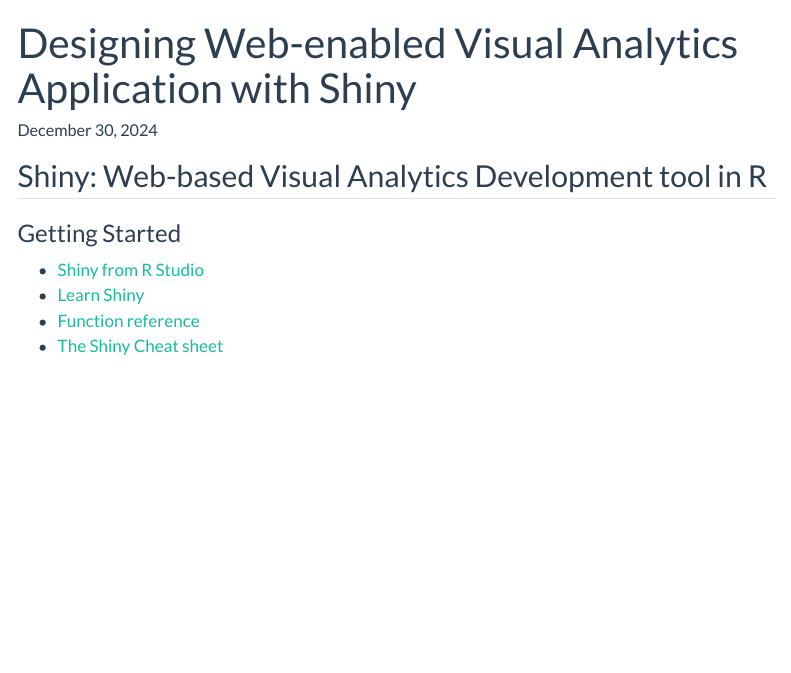
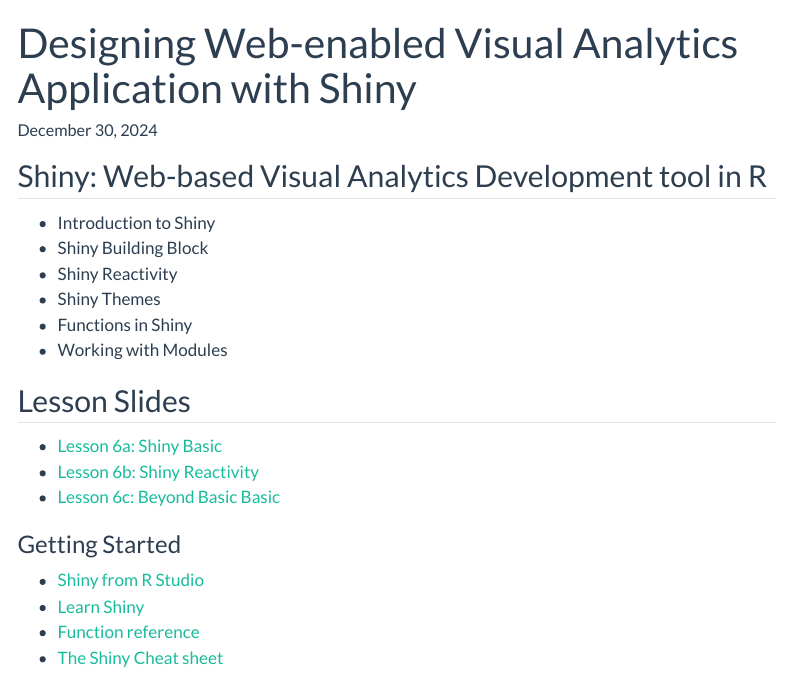
Before and after one commit to tskam/ISSS608-AY2024-25Jan, a Quarto document (outline/Lesson06_outline.qmd): the page in a window 1100 px wide, from its top. Rendered offline with R 4.5, knitr and Pandoc in place of Quarto, with nearby package versions; menus at the side of the page are left out.

Commit message:
Commit after revising Lesson 6 outline.

```diff
--- a/outline/Lesson06_outline.qmd
+++ b/outline/Lesson06_outline.qmd
@@ -10,6 +10,20 @@
 ---
 
 ## Shiny: Web-based Visual Analytics Development tool in R
+
+- Introduction to Shiny
+- Shiny Building Block
+- Shiny Reactivity
+- Shiny Themes
+- Functions in Shiny
+- Working with Modules
+
+
+## Lesson Slides
+
+-   [Lesson 6a: Shiny Basic](../lesson/Lesson06/Shiny1/Shiny1.html)
+-   [Lesson 6b: Shiny Reactivity](../lesson/Lesson06/Shiny2/Shiny2.html)
+-   [Lesson 6c: Beyond Basic Basic](../lesson/Lesson06/Shiny3/Shiny3.html)
 
 ### Getting Started
 
```
Also changed, not shown: 3 other files.
